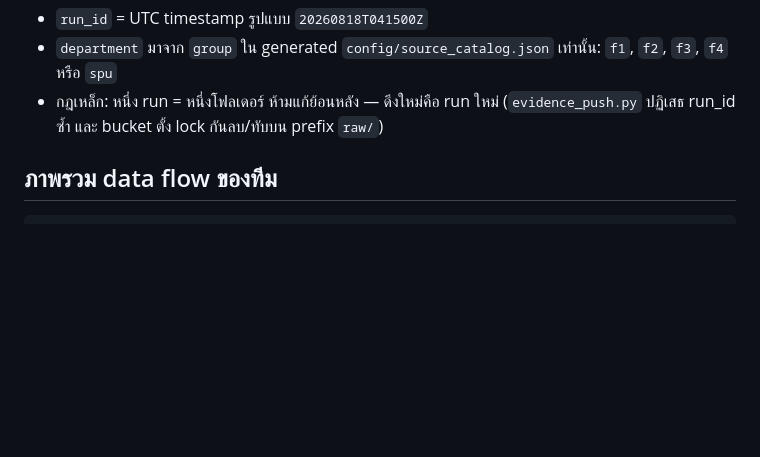
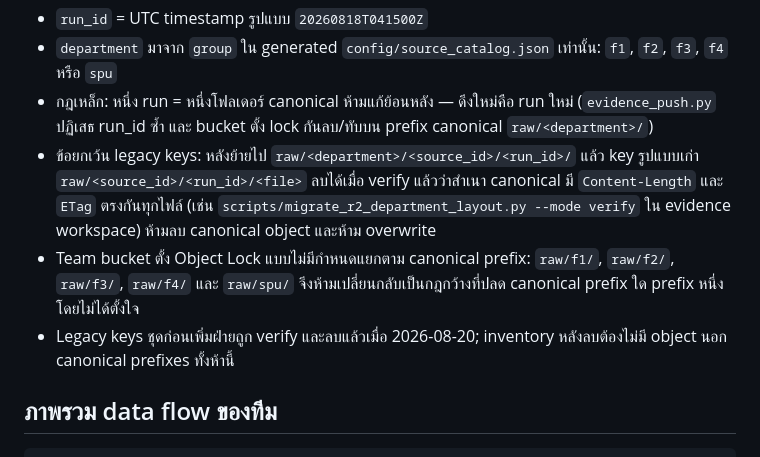
Before and after one commit to peetwan/aiat-dashboard-final, a Markdown page: docs/evidence-storage.md, the part around the change. Rendered like a GitHub page; blank space fills up the shorter version.

Commit message:
Document R2 legacy key retirement

```diff
--- a/docs/evidence-storage.md
+++ b/docs/evidence-storage.md
@@ -16,8 +16,17 @@ raw/<department>/<source_id>/<run_id>/
 - `run_id` = UTC timestamp รูปแบบ `20260818T041500Z`
 - `department` มาจาก `group` ใน generated `config/source_catalog.json` เท่านั้น:
   `f1`, `f2`, `f3`, `f4` หรือ `spu`
-- กฎเหล็ก: หนึ่ง run = หนึ่งโฟลเดอร์ ห้ามแก้ย้อนหลัง — ดึงใหม่คือ run ใหม่
-  (`evidence_push.py` ปฏิเสธ run_id ซ้ำ และ bucket ตั้ง lock กันลบ/ทับบน prefix `raw/`)
+- กฎเหล็ก: หนึ่ง run = หนึ่งโฟลเดอร์ canonical ห้ามแก้ย้อนหลัง — ดึงใหม่คือ run ใหม่
+  (`evidence_push.py` ปฏิเสธ run_id ซ้ำ และ bucket ตั้ง lock กันลบ/ทับบน prefix canonical `raw/<department>/`)
+- ข้อยกเว้น legacy keys: หลังย้ายไป `raw/<department>/<source_id>/<run_id>/` แล้ว
+  key รูปแบบเก่า `raw/<source_id>/<run_id>/<file>` ลบได้เมื่อ verify แล้วว่าสำเนา canonical
+  มี `Content-Length` และ `ETag` ตรงกันทุกไฟล์ (เช่น `scripts/migrate_r2_department_layout.py --mode verify`
+  ใน evidence workspace) ห้ามลบ canonical object และห้าม overwrite
+- Team bucket ตั้ง Object Lock แบบไม่มีกำหนดแยกตาม canonical prefix:
+  `raw/f1/`, `raw/f2/`, `raw/f3/`, `raw/f4/` และ `raw/spu/`
+  จึงห้ามเปลี่ยนกลับเป็นกฎกว้างที่ปลด canonical prefix ใด prefix หนึ่งโดยไม่ได้ตั้งใจ
+- Legacy keys ชุดก่อนเพิ่มฝ่ายถูก verify และลบแล้วเมื่อ 2026-08-20; inventory หลังลบต้องไม่มี
+  object นอก canonical prefixes ทั้งห้านี้
 
 ## ภาพรวม data flow ของทีม
 
```
Also changed, not shown: AGENTS.md (+8 -1 lines).
